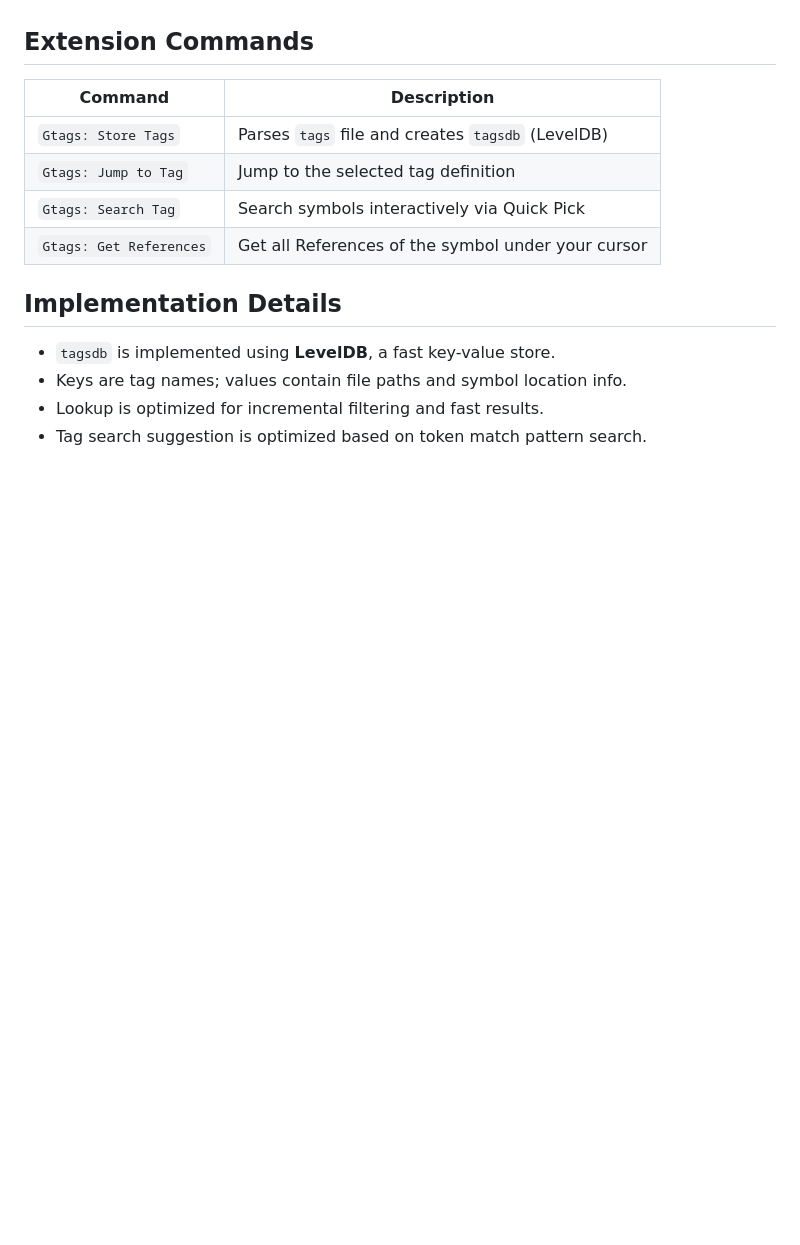
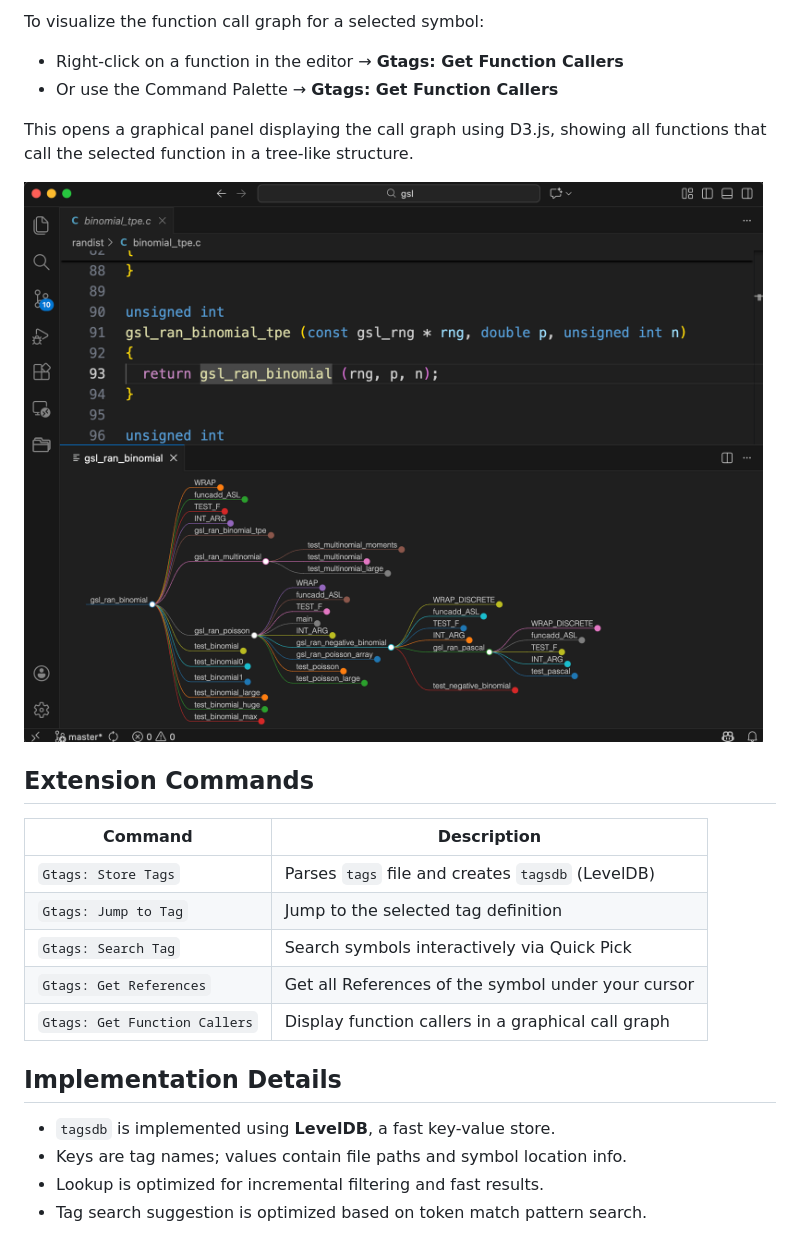
Before and after one commit to hari-sh/gtags-code, a Markdown page: README.md, the part around the change printed below. Rendered like a GitHub page; pictures changed too: resources/get_function_callers.png (added); blank space fills up the shorter version.

```diff
--- a/README.md
+++ b/README.md
@@ -72,3 +90,12 @@ As you type, a **Quick Pick** dropdown will show matching symbols from the `tags
+To visualize the function call graph for a selected symbol:
+
+- Right-click on a function in the editor → **Gtags: Get Function Callers**
+- Or use the Command Palette → **Gtags: Get Function Callers**
+
+This opens a graphical panel displaying the call graph using D3.js, showing all functions that call the selected function in a tree-like structure.
+
+![Get Function Callers](resources/get_function_callers.png)
+
 ## Extension Commands
 
 | Command | Description |
@@ -77,6 +104,7 @@ As you type, a **Quick Pick** dropdown will show matching symbols from the `tags
 | `Gtags: Jump to Tag` | Jump to the selected tag definition |
 | `Gtags: Search Tag` | Search symbols interactively via Quick Pick |
 | `Gtags: Get References` | Get all References of the symbol under your cursor |
+| `Gtags: Get Function Callers` | Display function callers in a graphical call graph |
 
 ## Implementation Details
 
```
Also changed, not shown: other parts of README.md (+21 -3 lines), resources/get_references.png (added), resources/store_tags.png (added), resources/symbol_in_workspace.png (added).
